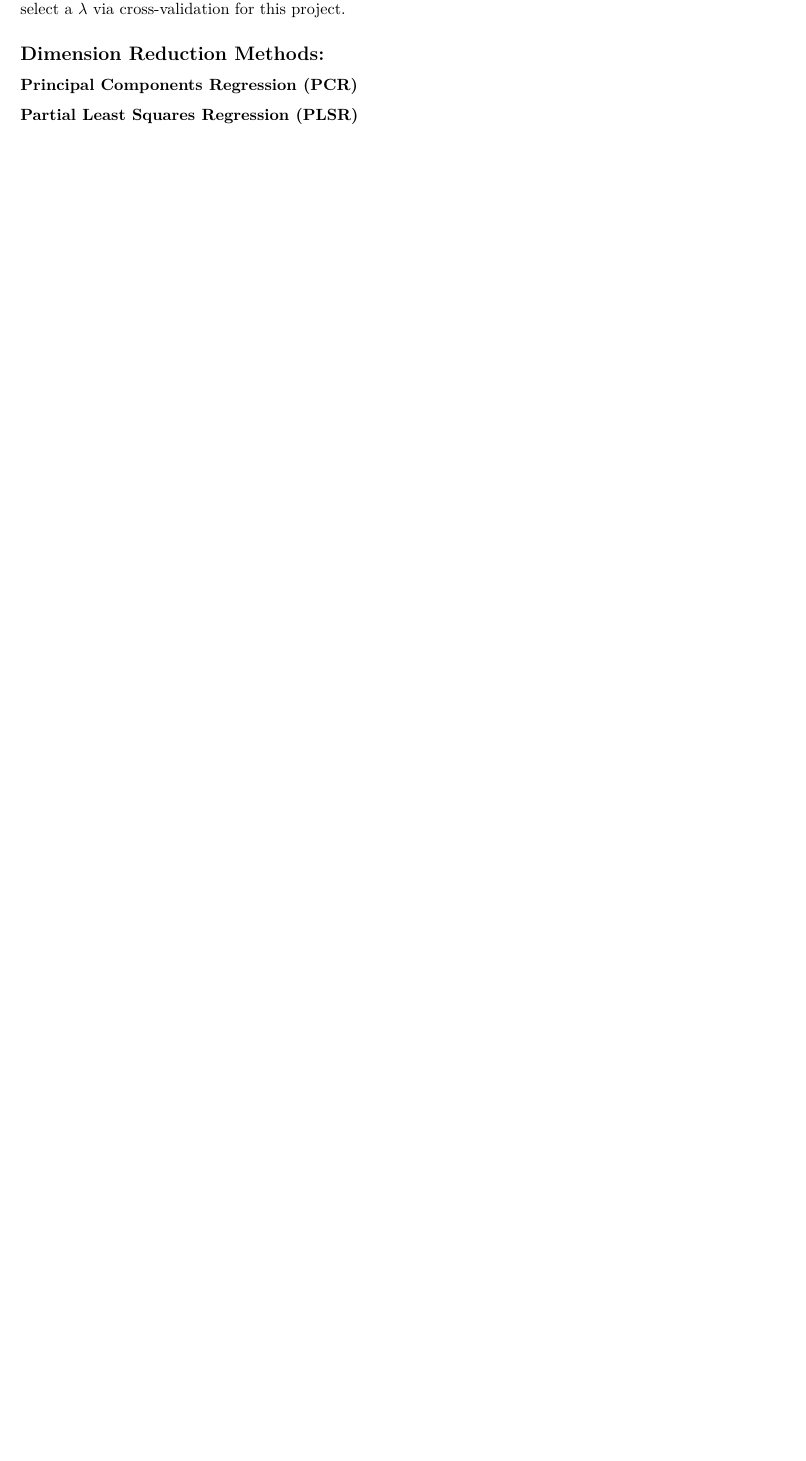
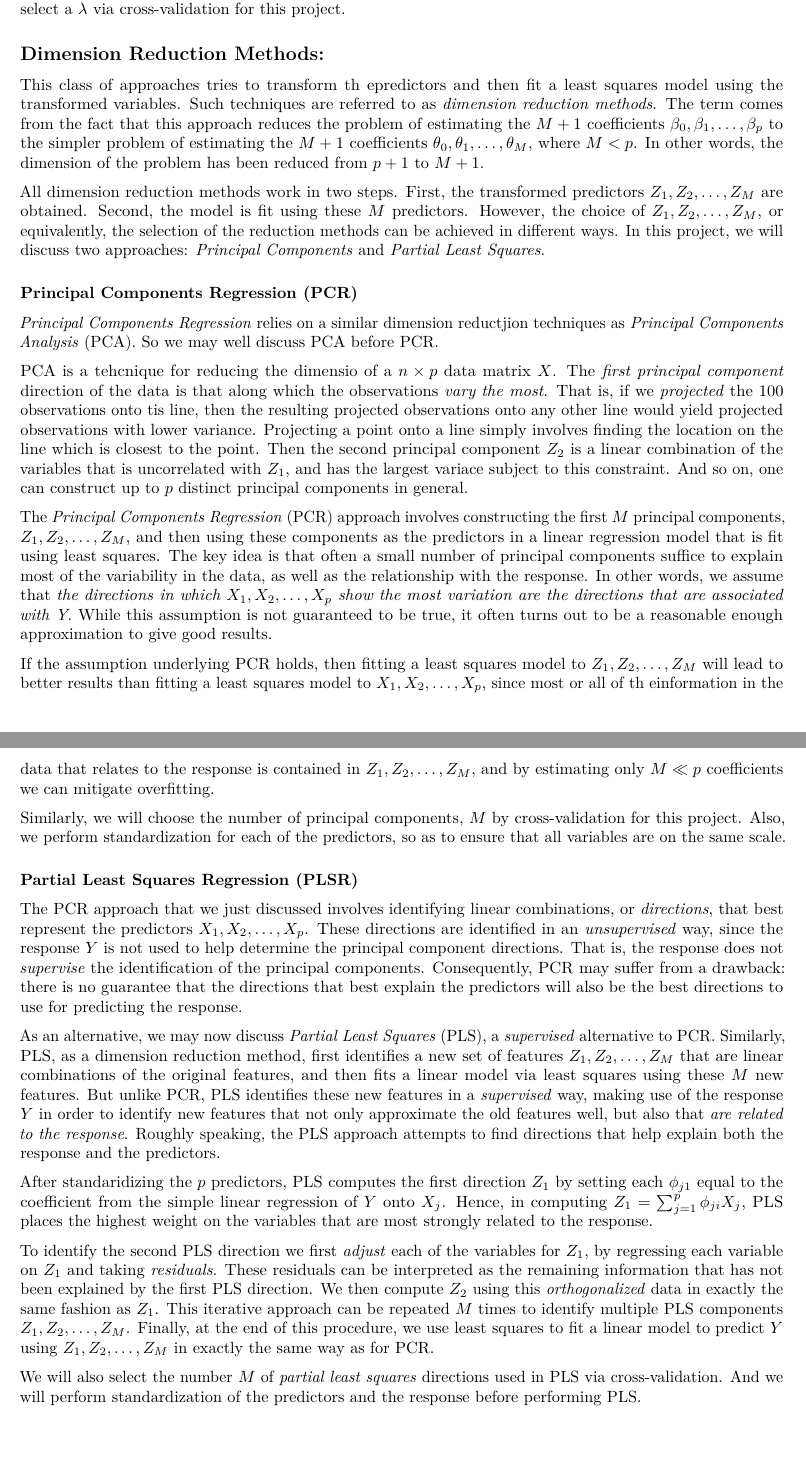
Before and after one commit to haoliangsky1/stat159-fall2016-proj2, an R Markdown document (report/sections/03-method.Rmd): part of page 2 of 2 before the commit and two parts of pages 2 and 3 of 3 after it, the two joined at a grey line, cut so that both start at the same text, the shorter picture padded with empty space. Rendered offline with R 4.5, knitr and Pandoc, then LaTeX, with nearby package versions.

Commit message:
updated Dimension Reductions methods

```diff
--- a/report/sections/03-method.Rmd
+++ b/report/sections/03-method.Rmd
@@ -30,7 +30,28 @@ The *Ridge Regression* discussed above has one obvious disadvantage, in that it
 Thus, *Lasso Regression* comes in as an alternative to *Ridge Regression* that overcomes this disadvantages. The lasso coefficients, $\hat{\beta}_{\lambda}^{L}$, minimize the quantity: $$\sum_{i = 1}^{n}(y_{i} - \beta_{0} - \sum_{j = 1}^{p}\beta_{j}x_{ij})^{2} + \lambda \sum_{j = 1}^{p}|\beta_{j}| = RSS + \lambda \sum_{j = 1}^{p}|\beta_{j}|$$ We see that *Lasso Regression* differs from *Ridge Regression* in the penalty term. Similarly, the lasso shrinks the coefficient estimates towards zero. However, in the case of the lasso, the $l_1$ penalty has the effect of forcing some of the coeffcient estiamtes to be exactly equal to zero when the tuning parameter $\lambda$ is sufficiently large. Hence, the lasso performs *variable selection* in this way. As a result, models generated from the lasso are generally much easier to interpret than those produced by ridge regression. Ee also say that the lasso yields *sparse* models, models that involve only a subset of the variables. As in ridge regression, we would select a $\lambda$ via cross-validation for this project.
 
 ## Dimension Reduction Methods:
+This class of approaches tries to transform th epredictors and then fit a least squares model using the transformed variables. Such techniques are referred to as *dimension reduction methods*. The term comes from the fact that this approach reduces the problem of estimating the $M + 1$ coefficients $\beta_0, \beta_1,\dotsc,\beta_p$ to the simpler problem of estimating the $M + 1$ coefficients $\theta_0, \theta_1,\dotsc,\theta_M$, where $M < p$. In other words, the dimension of the problem has been reduced from $p + 1$ to $M + 1$.
+
+All dimension reduction methods work in two steps. First, the transformed predictors $Z_1, Z_2,\dotsc,Z_M$ are obtained. Second, the model is fit using these $M$ predictors. However, the choice of $Z_1, Z_2,\dotsc,Z_M$, or equivalently, the selection of the reduction methods can be achieved in different ways. In this project, we will discuss two approaches: *Principal Components* and *Partial Least Squares*.
 
 ### Principal Components Regression (PCR)
+*Principal Components Regression* relies on a similar dimension reductjion techniques as *Principal Components Analysis* (PCA). So we may well discuss PCA before PCR.
+
+PCA is a tehcnique for reducing the dimensio of a $n \times p$ data matrix $X$. The *first principal component* direction of the data is that along which the observations *vary the most*. That is, if we *projected* the 100 observations onto tis line, then the resulting projected observations onto any other line would yield projected observations with lower variance. Projecting a point onto a line simply involves finding the location on the line which is closest to the point. Then the second principal component $Z_2$ is a linear combination of the variables that is uncorrelated with $Z_1$, and has the largest variace subject to this constraint. And so on, one can construct up to $p$ distinct principal components in general.
+
+The *Principal Components Regression* (PCR) approach involves constructing the first $M$ principal components, $Z_1, Z_2,\dotsc,Z_M$, and then using these components as the predictors in a linear regression model that is fit using least squares. The key idea is that often a small number of principal components suffice to explain most of the variability in the data, as well as the relationship with the response. In other words, we assume that *the directions in which $X_1, X_2,\dotsc,X_p$ show the most variation are the directions that are associated with Y*. While this assumption is not guaranteed to be true, it often turns out to be a reasonable enough approximation to give good results.
+
+If the assumption underlying PCR holds, then fitting a least squares model to $Z_1, Z_2,\dotsc,Z_M$ will lead to better results than fitting a least squares model to $X_1, X_2,\dotsc,X_p$, since most or all of th einformation in the data that relates to the response is contained in $Z_1, Z_2,\dotsc,Z_M$, and by estimating only $M \ll p$ coefficients we can mitigate overfitting.
+
+Similarly, we will choose the number of principal components, $M$ by cross-validation for this project. Also, we perform standardization for each of the predictors, so as to ensure that all variables are on the same scale.
 
 ### Partial Least Squares Regression (PLSR)
+The PCR approach that we just discussed involves identifying linear combinations, or *directions*, that best represent the predictors $X_1, X_2,\dotsc,X_p$. These directions are identified in an *unsupervised* way, since the response $Y$ is not used to help determine the principal component directions. That is, the response does not *supervise* the identification of the principal components. Consequently, PCR may suffer from a drawback: there is no guarantee that the directions that best explain the predictors will also be the best directions to use for predicting the response.
+
+As an alternative, we may now discuss *Partial Least Squares* (PLS), a *supervised* alternative to PCR. Similarly, PLS, as a dimension reduction method, first identifies a new set of features $Z_1, Z_2,\dotsc,Z_M$ that are linear combinations of the original features, and then fits a linear model via least squares using these $M$ new features. But unlike PCR, PLS identifies these new features in a *supervised* way, making use of the response $Y$ in order to identify new features that not only approximate the old features well, but also that *are related to the response*. Roughly speaking, the PLS approach attempts to find directions that help explain both the response and the predictors.
+
+After standaridizing the $p$ predictors, PLS computes the first direction $Z_1$ by setting each $\phi_{j1}$ equal to the coefficient from the simple linear regression of $Y$ onto $X_{j}$. Hence, in computing $Z_1 = \sum_{j=1}^{p}\phi_{ji}X_{j}$, PLS places the highest weight on the variables that are most strongly related to the response.
+
+To identify the second PLS direction we first *adjust* each of the variables for $Z_1$, by regressing each variable on $Z_1$ and taking *residuals*. These residuals can be interpreted as the remaining information that has not been explained by the first PLS direction. We then compute $Z_2$ using this *orthogonalized* data in exactly the same fashion as $Z_1$. This iterative approach can be repeated $M$ times to identify multiple PLS components $Z_1, Z_2,\dotsc,Z_M$. Finally, at the end of this procedure, we use least squares to fit a linear model to predict $Y$ using $Z_1, Z_2,\dotsc,Z_M$ in exactly the same way as for PCR.
+
+We will also select the number $M$ of *partial least squares* directions used in PLS via cross-validation. And we will perform standardization of the predictors and the response before performing PLS.
```
Also changed, not shown: report/sections/03-method.Rmd (2 more changed lines).
